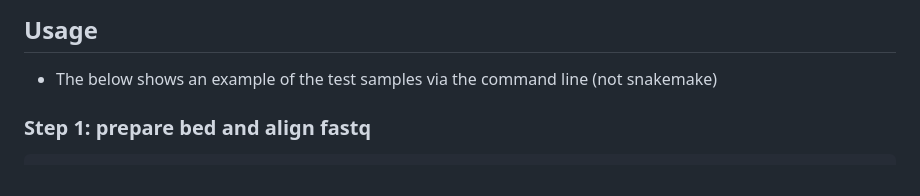
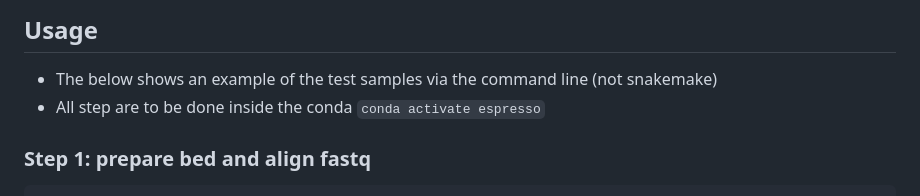
Before and after one commit to joegeorgeson/weizmann-workspace, a Markdown page: External_tools/espresso-on-wexax.md, the part around the change. GitHub-like rendering.

````diff
--- a/External_tools/espresso-on-wexax.md
+++ b/External_tools/espresso-on-wexax.md
@@ -15,6 +15,7 @@ conda create --name espresso -c conda-forge bioconda --file conda_requirements.t
 
 ## Usage
 * The below shows an example of the test samples via the command line (not snakemake)
+* All step are to be done inside the conda `conda activate espresso`
 
 ### Step 1: prepare bed and align fastq
 ```
````
